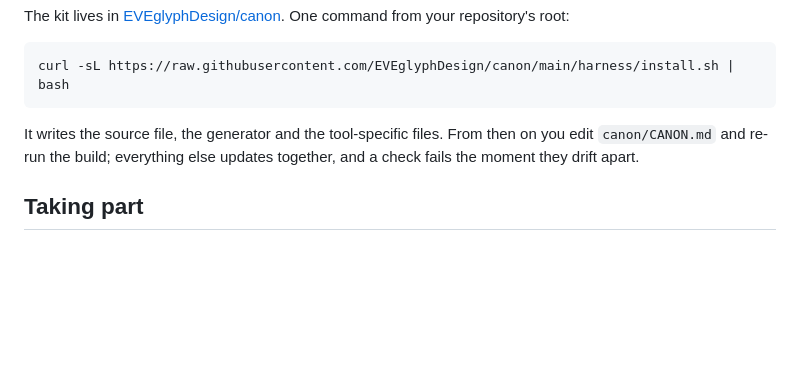
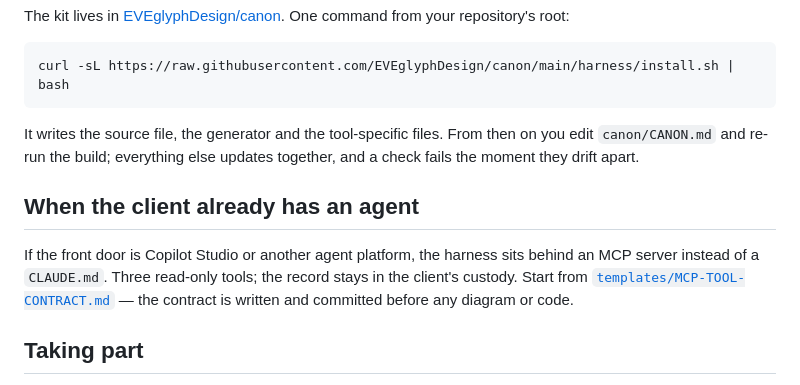
Before and after one commit to EVEglyphDesign/sapfans-io, a Markdown page: README.md, the part around the change. Drawn GitHub-style; blank space fills up the shorter version.

Commit message:
r2 — MCP tool-contract pattern: README.md
Co-Authored-By: Claude Fable 5.1 <noreply@anthropic.com>
Claude-Session: https://claude.ai/code/session_01GX7YnQM2z9XW1QSBBsvAt4

```diff
--- a/README.md
+++ b/README.md
@@ -42,6 +42,14 @@ It writes the source file, the generator and the tool-specific files. From then
 `canon/CANON.md` and re-run the build; everything else updates together, and a check fails
 the moment they drift apart.
 
+## When the client already has an agent
+
+If the front door is Copilot Studio or another agent platform, the harness sits behind an
+MCP server instead of a `CLAUDE.md`. Three read-only tools; the record stays in the
+client's custody. Start from
+[`templates/MCP-TOOL-CONTRACT.md`](templates/MCP-TOOL-CONTRACT.md) — the contract is
+written and committed before any diagram or code.
+
 ## Taking part
 
 - **[Discussions](https://github.com/EVEglyphDesign/sapfans-io/discussions)** — introduce
```
